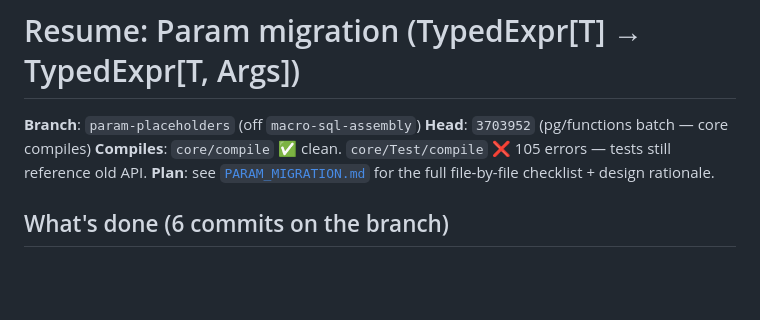
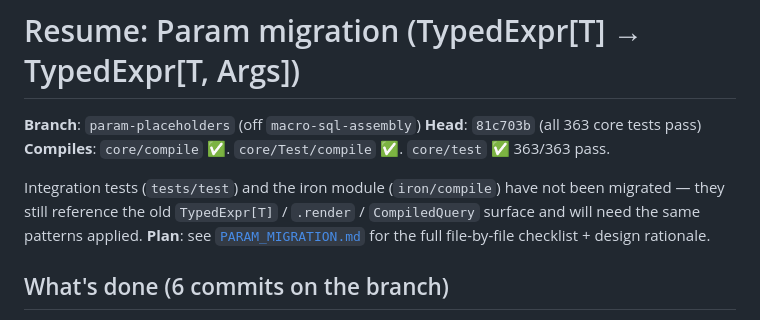
Before and after one commit to ragb/skunk-sharp, a Markdown page: PARAM_MIGRATION_RESUME.md, the part around the change. Drawn GitHub-style; blank space fills up the shorter version.

Commit message:
Update PARAM_MIGRATION_RESUME.md — all 363 core tests pass
core/compile, core/Test/compile, and core/test all green. Integration
tests (tests/test) and the iron module still need migration — same
patterns apply.

Co-Authored-By: Claude Opus 4.7 (1M context) <noreply@anthropic.com>

```diff
--- a/PARAM_MIGRATION_RESUME.md
+++ b/PARAM_MIGRATION_RESUME.md
@@ -1,8 +1,12 @@
 # Resume: Param migration (TypedExpr[T] → TypedExpr[T, Args])
 
 **Branch**: `param-placeholders` (off `macro-sql-assembly`)
-**Head**: `3703952` (pg/functions batch — core compiles)
-**Compiles**: `core/compile` ✅ clean. `core/Test/compile` ❌ 105 errors — tests still reference old API.
+**Head**: `81c703b` (all 363 core tests pass)
+**Compiles**: `core/compile` ✅. `core/Test/compile` ✅. `core/test` ✅ 363/363 pass.
+
+Integration tests (`tests/test`) and the iron module (`iron/compile`) have not been
+migrated — they still reference the old `TypedExpr[T]` / `.render` / `CompiledQuery`
+surface and will need the same patterns applied.
 **Plan**: see [`PARAM_MIGRATION.md`](PARAM_MIGRATION.md) for the full file-by-file checklist + design rationale.
 
 ## What's done (6 commits on the branch)
```
